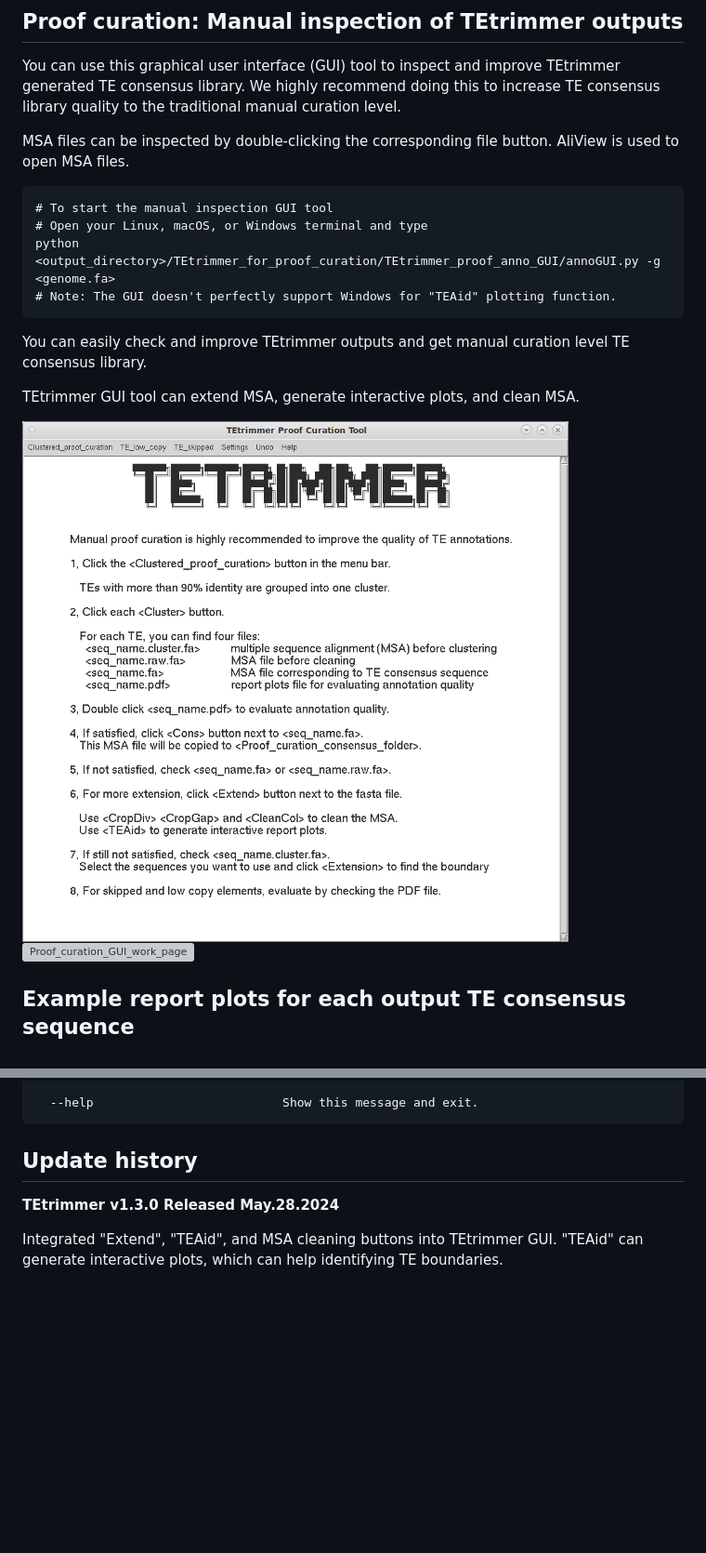
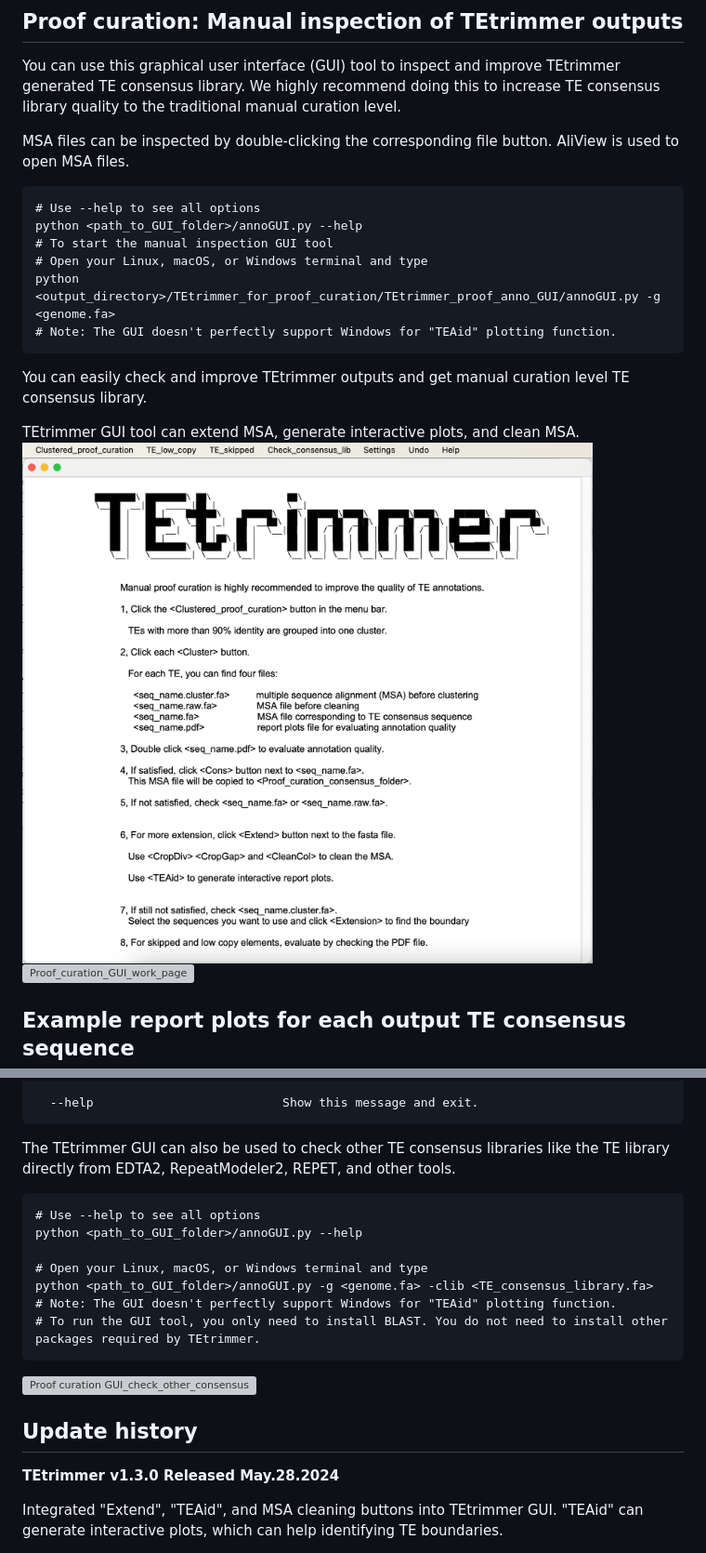
Before and after one commit to qjiangzhao/TEtrimmer, a Markdown page: README.md, 2 parts joined by grey strips. Shown at 93% size. Drawn GitHub-style; pictures changed too: docs/TEtrimmer_GUI_start_page.png; blank space fills up the shorter version; grey boxes are pictures that could not be loaded.

````diff
--- a/README.md
+++ b/README.md
@@ -203,6 +203,8 @@ We highly recommend doing this to increase TE consensus library quality to the t
 
 MSA files can be inspected by double-clicking the corresponding file button. AliView is used to open MSA files.
 ```commandline
+# Use --help to see all options
+python <path_to_GUI_folder>/annoGUI.py --help
 # To start the manual inspection GUI tool
 # Open your Linux, macOS, or Windows terminal and type
 python <output_directory>/TEtrimmer_for_proof_curation/TEtrimmer_proof_anno_GUI/annoGUI.py -g <genome.fa>
@@ -210,13 +212,7 @@ python <output_directory>/TEtrimmer_for_proof_curation/TEtrimmer_proof_anno_GUI/
 ```
 You can easily check and improve TEtrimmer outputs and get manual curation level TE consensus library.
 
-
-
 TEtrimmer GUI tool can extend MSA, generate interactive plots, and clean MSA.
-
-
-
-
 ![Proof curation GUI](docs/TEtrimmer_GUI_start_page.png)
 ![Proof_curation_GUI_work_page](docs/TEtrimmer_GUI_work_space.png)
 
@@ -370,6 +366,19 @@ Options:
 
   --help                          Show this message and exit.
 ```
+The TEtrimmer GUI can also be used to check other TE consensus libraries like the TE library directly from EDTA2,
+RepeatModeler2, REPET, and other tools.
+```commandline
+# Use --help to see all options
+python <path_to_GUI_folder>/annoGUI.py --help
+
+# Open your Linux, macOS, or Windows terminal and type
+python <path_to_GUI_folder>/annoGUI.py -g <genome.fa> -clib <TE_consensus_library.fa>
+# Note: The GUI doesn't perfectly support Windows for "TEAid" plotting function.
+# To run the GUI tool, you only need to install BLAST. You do not need to install other packages required by TEtrimmer.
+```
+![Proof curation GUI_check_other_consensus_lib](docs/TEtrimmer_GUI_check_consensus_lib.png)
+
 
 ## Update history
 **TEtrimmer v1.3.0 Released May.28.2024**
````
Also changed, not shown: 5 other files.
